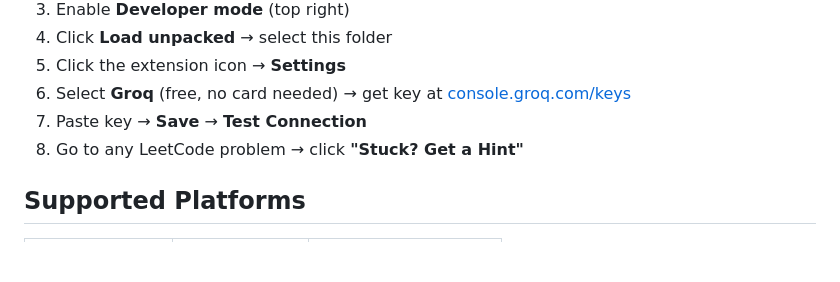
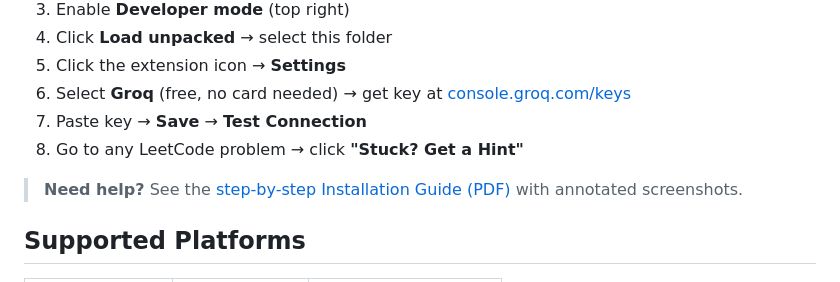
Before and after one commit to saiteja181/hintcode, a Markdown page: README.md, the part around the change. GitHub-like rendering; blank space fills up the shorter version.

Commit message:
Add link to installation walkthrough PDF in README
Co-Authored-By: Claude Opus 4.6 <noreply@anthropic.com>

```diff
--- a/README.md
+++ b/README.md
@@ -79,6 +79,8 @@ You're stuck on a coding problem
 7. Paste key → **Save** → **Test Connection**
 8. Go to any LeetCode problem → click **"Stuck? Get a Hint"**
 
+> **Need help?** See the [step-by-step Installation Guide (PDF)](store-assets/HintCode_Installation_Guide.pdf) with annotated screenshots.
+
 ## Supported Platforms
 
 | Platform | Auto-Detect | Code Extraction |
```
